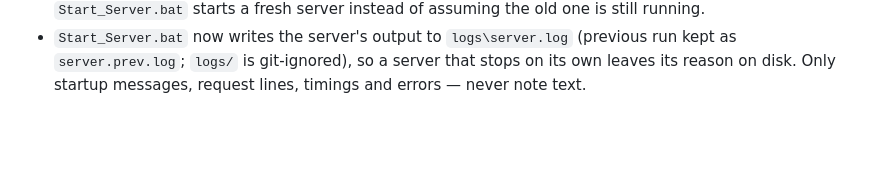
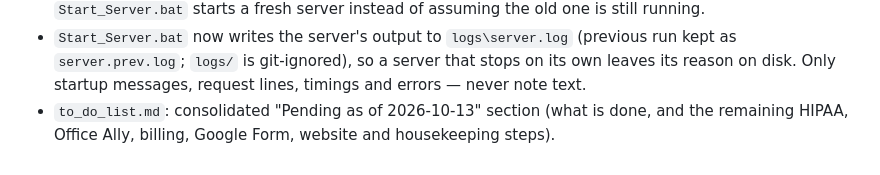
Before and after one commit to laksh-desai/Cadence, a Markdown page: Summary_of_Implementation.md, the part around the change. Drawn GitHub-style; blank space fills up the shorter version.

Commit message:
to_do_list: consolidated pending steps (2026-10-13)
Co-Authored-By: Claude Opus 5.5 <noreply@anthropic.com>

```diff
--- a/Summary_of_Implementation.md
+++ b/Summary_of_Implementation.md
@@ -339,3 +339,5 @@ changes, update Parts A/B too. Enforced by `.githooks/pre-commit` and by the rul
 - `Start_Server.bat` now writes the server's output to `logs\server.log` (previous run kept as
   `server.prev.log`; `logs/` is git-ignored), so a server that stops on its own leaves its reason
   on disk. Only startup messages, request lines, timings and errors — never note text.
+- `to_do_list.md`: consolidated "Pending as of 2026-10-13" section (what is done, and the
+  remaining HIPAA, Office Ally, billing, Google Form, website and housekeeping steps).
```
Also changed, not shown: to_do_list.md (+56 -0 lines).
